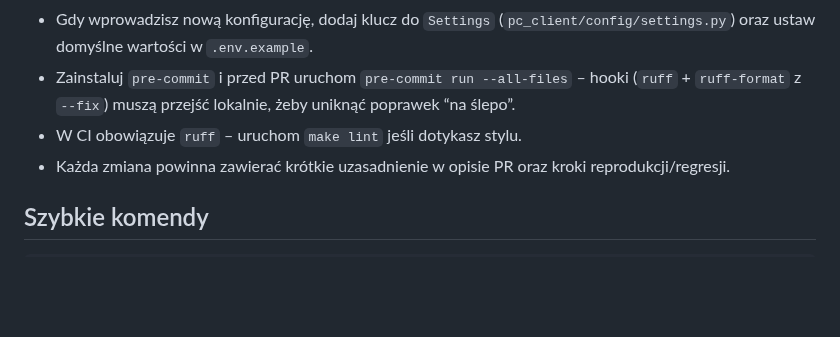
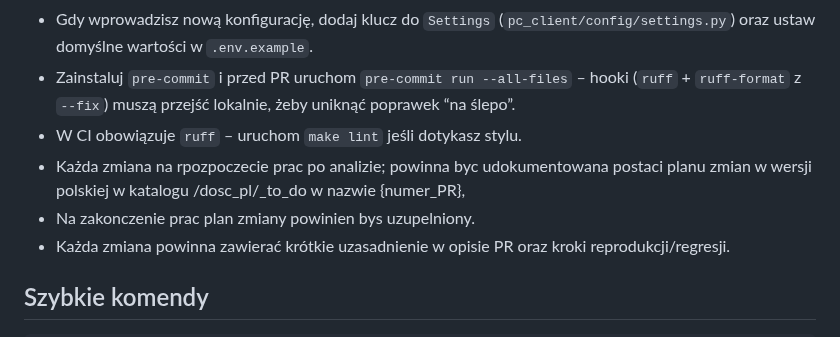
Before and after one commit to mpieniak01/Rider-Pc, a Markdown page: .github/copilot-instructions.md, the part around the change. Rendered like a GitHub page; blank space fills up the shorter version.

Commit message:
Update copilot instructions with change documentation
Added guidelines for documenting changes and PR descriptions.

```diff
--- a/.github/copilot-instructions.md
+++ b/.github/copilot-instructions.md
@@ -25,6 +25,8 @@ Repozytorium Rider-PC ma rozbudowany backend FastAPI oraz pakiet testów jednost
 - Gdy wprowadzisz nową konfigurację, dodaj klucz do `Settings` (`pc_client/config/settings.py`) oraz ustaw domyślne wartości w `.env.example`.
 - Zainstaluj `pre-commit` i przed PR uruchom `pre-commit run --all-files` – hooki (`ruff` + `ruff-format` z `--fix`) muszą przejść lokalnie, żeby uniknąć poprawek “na ślepo”.
 - W CI obowiązuje `ruff` – uruchom `make lint` jeśli dotykasz stylu.
+- Każda zmiana na rpozpoczecie prac po analizie; powinna byc udokumentowana postaci planu zmian w wersji polskiej w katalogu /dosc_pl/_to_do w nazwie {numer_PR},
+- Na zakonczenie prac plan zmiany powinien bys uzupelniony.
 - Każda zmiana powinna zawierać krótkie uzasadnienie w opisie PR oraz kroki reprodukcji/regresji.
 
 ## Szybkie komendy
```
